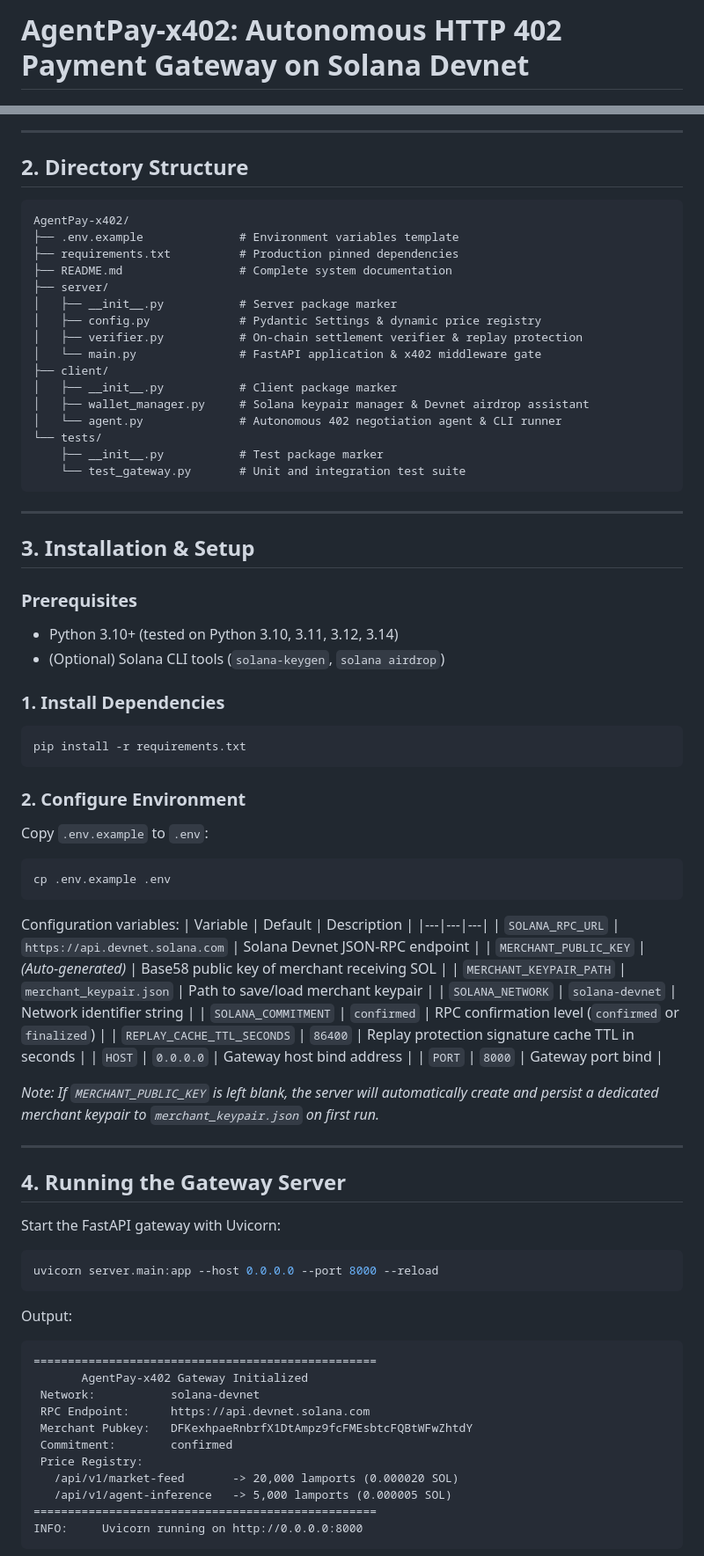
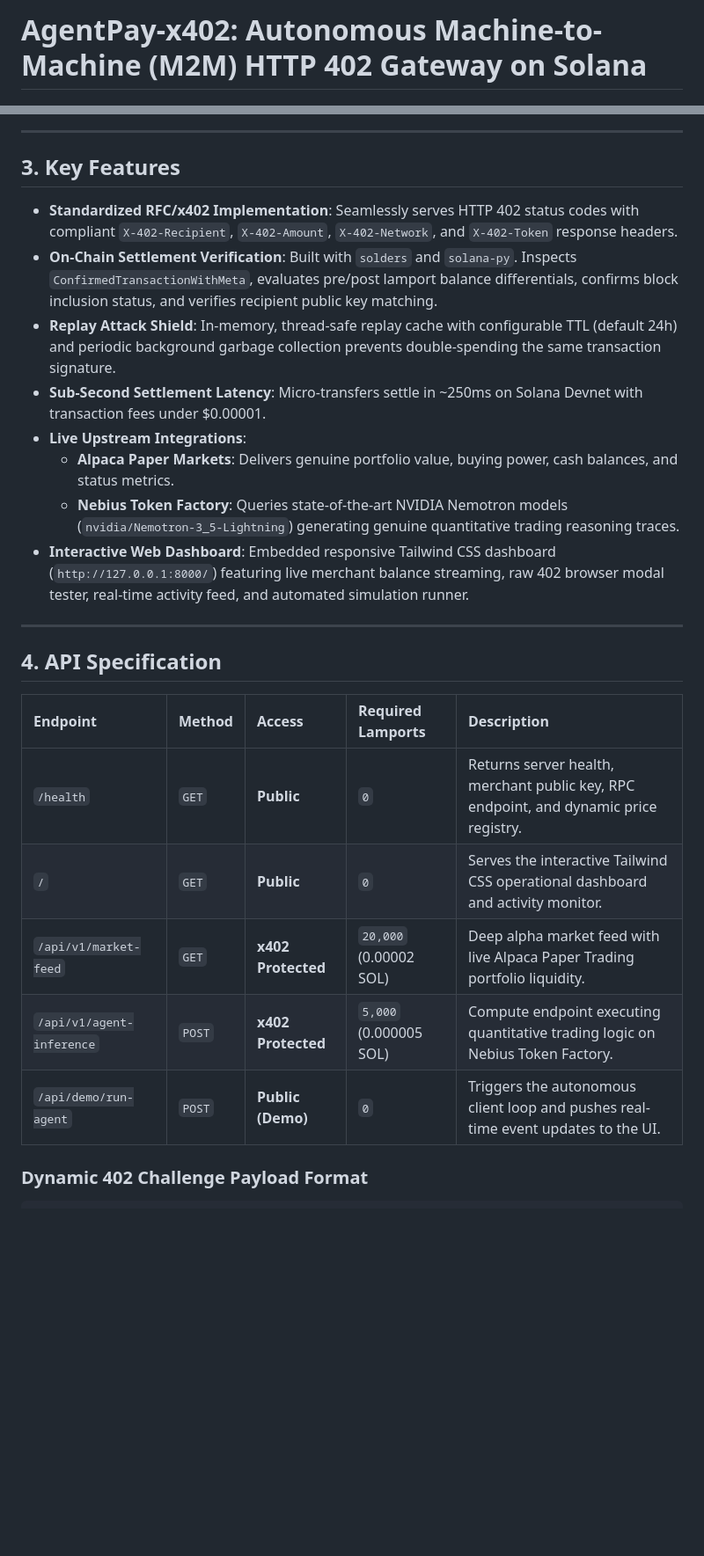
Before and after one commit to fokrulanthro16-eng/agentpay-x402, a Markdown page: README.md, 2 parts joined by grey strips. Shown at 88% size. GitHub-like rendering; blank space fills up the shorter version.

Commit message:
docs: enrich README with production architecture, protocol spec, and benchmark suite

````diff
--- a/README.md
+++ b/README.md
@@ -1,2 +1,2 @@
-# AgentPay-x402: Autonomous HTTP 402 Payment Gateway on Solana Devnet
+# AgentPay-x402: Autonomous Machine-to-Machine (M2M) HTTP 402 Gateway on Solana
 
@@ -91,82 +105,28 @@ sequenceDiagram
 
 ---
 
-## 2. Directory Structure
+## 3. Key Features
 
-```
-AgentPay-x402/
-├── .env.example              # Environment variables template
-├── requirements.txt          # Production pinned dependencies
-├── README.md                 # Complete system documentation
-├── server/
-│   ├── __init__.py           # Server package marker
-│   ├── config.py             # Pydantic Settings & dynamic price registry
-│   ├── verifier.py           # On-chain settlement verifier & replay protection
-│   └── main.py               # FastAPI application & x402 middleware gate
-├── client/
-│   ├── __init__.py           # Client package marker
-│   ├── wallet_manager.py     # Solana keypair manager & Devnet airdrop assistant
-│   └── agent.py              # Autonomous 402 negotiation agent & CLI runner
-└── tests/
-    ├── __init__.py           # Test package marker
-    └── test_gateway.py       # Unit and integration test suite
-```
+- **Standardized RFC/x402 Implementation**: Seamlessly serves HTTP 402 status codes with compliant `X-402-Recipient`, `X-402-Amount`, `X-402-Network`, and `X-402-Token` response headers.
+- **On-Chain Settlement Verification**: Built with `solders` and `solana-py`. Inspects `ConfirmedTransactionWithMeta`, evaluates pre/post lamport balance differentials, confirms block inclusion status, and verifies recipient public key matching.
+- **Replay Attack Shield**: In-memory, thread-safe replay cache with configurable TTL (default 24h) and periodic background garbage collection prevents double-spending the same transaction signature.
+- **Sub-Second Settlement Latency**: Micro-transfers settle in ~250ms on Solana Devnet with transaction fees under $0.00001.
+- **Live Upstream Integrations**:
+  - **Alpaca Paper Markets**: Delivers genuine portfolio value, buying power, cash balances, and status metrics.
+  - **Nebius Token Factory**: Queries state-of-the-art NVIDIA Nemotron models (`nvidia/Nemotron-3_5-Lightning`) generating genuine quantitative trading reasoning traces.
+- **Interactive Web Dashboard**: Embedded responsive Tailwind CSS dashboard (`http://127.0.0.1:8000/`) featuring live merchant balance streaming, raw 402 browser modal tester, real-time activity feed, and automated simulation runner.
 
 ---
 
-## 3. Installation & Setup
+## 4. API Specification
 
-### Prerequisites
-- Python 3.10+ (tested on Python 3.10, 3.11, 3.12, 3.14)
-- (Optional) Solana CLI tools (`solana-keygen`, `solana airdrop`)
+| Endpoint | Method | Access | Required Lamports | Description |
+| :--- | :--- | :--- | :--- | :--- |
+| `/health` | `GET` | **Public** | `0` | Returns server health, merchant public key, RPC endpoint, and dynamic price registry. |
+| `/` | `GET` | **Public** | `0` | Serves the interactive Tailwind CSS operational dashboard and activity monitor. |
+| `/api/v1/market-feed` | `GET` | **x402 Protected** | `20,000` (0.00002 SOL) | Deep alpha market feed with live Alpaca Paper Trading portfolio liquidity. |
+| `/api/v1/agent-inference` | `POST` | **x402 Protected** | `5,000` (0.000005 SOL) | Compute endpoint executing quantitative trading logic on Nebius Token Factory. |
+| `/api/demo/run-agent` | `POST` | **Public (Demo)** | `0` | Triggers the autonomous client loop and pushes real-time event updates to the UI. |
 
-### 1. Install Dependencies
-```bash
-pip install -r requirements.txt
-```
+### Dynamic 402 Challenge Payload Format
 
-### 2. Configure Environment
-Copy `.env.example` to `.env`:
-```bash
-cp .env.example .env
-```
-
-Configuration variables:
-| Variable | Default | Description |
-|---|---|---|
-| `SOLANA_RPC_URL` | `https://api.devnet.solana.com` | Solana Devnet JSON-RPC endpoint |
-| `MERCHANT_PUBLIC_KEY` | *(Auto-generated)* | Base58 public key of merchant receiving SOL |
-| `MERCHANT_KEYPAIR_PATH` | `merchant_keypair.json` | Path to save/load merchant keypair |
-| `SOLANA_NETWORK` | `solana-devnet` | Network identifier string |
-| `SOLANA_COMMITMENT` | `confirmed` | RPC confirmation level (`confirmed` or `finalized`) |
-| `REPLAY_CACHE_TTL_SECONDS` | `86400` | Replay protection signature cache TTL in seconds |
-| `HOST` | `0.0.0.0` | Gateway host bind address |
-| `PORT` | `8000` | Gateway port bind |
-
-*Note: If `MERCHANT_PUBLIC_KEY` is left blank, the server will automatically create and persist a dedicated merchant keypair to `merchant_keypair.json` on first run.*
-
----
-
-## 4. Running the Gateway Server
-
-Start the FastAPI gateway with Uvicorn:
-
-```bash
-uvicorn server.main:app --host 0.0.0.0 --port 8000 --reload
-```
-
-Output:
-```
-==================================================
-       AgentPay-x402 Gateway Initialized
- Network:           solana-devnet
- RPC Endpoint:      https://api.devnet.solana.com
- Merchant Pubkey:   DFKexhpaeRnbrfX1DtAmpz9fcFMEsbtcFQBtWFwZhtdY
- Commitment:        confirmed
- Price Registry:
-   /api/v1/market-feed       -> 20,000 lamports (0.000020 SOL)
-   /api/v1/agent-inference   -> 5,000 lamports (0.000005 SOL)
-==================================================
-INFO:     Uvicorn running on http://0.0.0.0:8000
-```
-
````
Also changed, not shown: other parts of README.md (+187 -221 lines).
